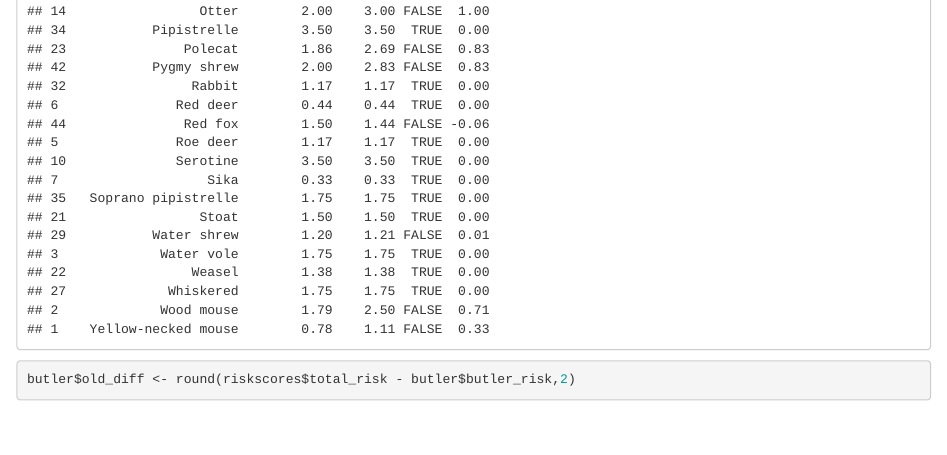
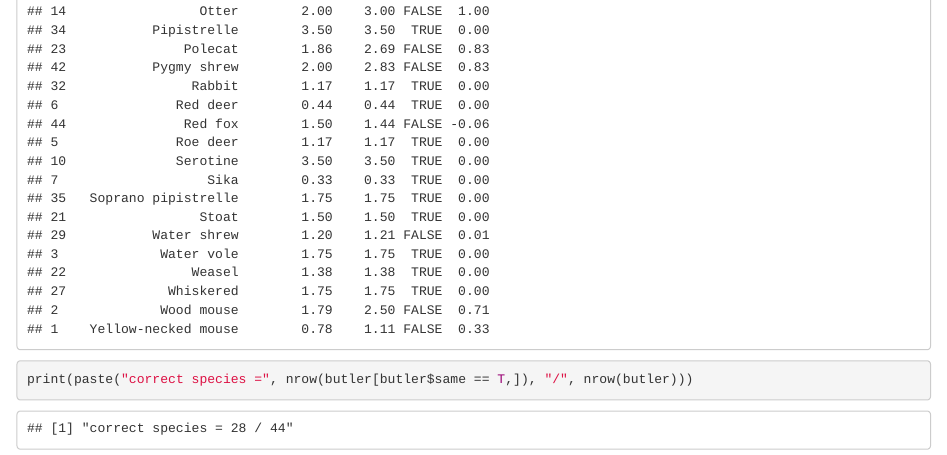
Before and after one commit to elinfalla/black_grass_project, an R Markdown document (mammals_riskscore.Rmd): the page in a window 1100 px wide, from 14500 px down. Rendered offline with R 4.5, knitr and Pandoc, with nearby package versions.

Commit message:
add fuctionality to see number of correct species - 28/44

````diff
--- a/mammals_riskscore.Rmd
+++ b/mammals_riskscore.Rmd
@@ -392,6 +392,5 @@ butler$diff <- butler$my_risk - butler$butler_risk
 riskscores
 butler
 
-butler$old_diff <- round(riskscores$total_risk - butler$butler_risk,2)
-
+print(paste("correct species =", nrow(butler[butler$same == T,]), "/", nrow(butler)))
 ```
````
